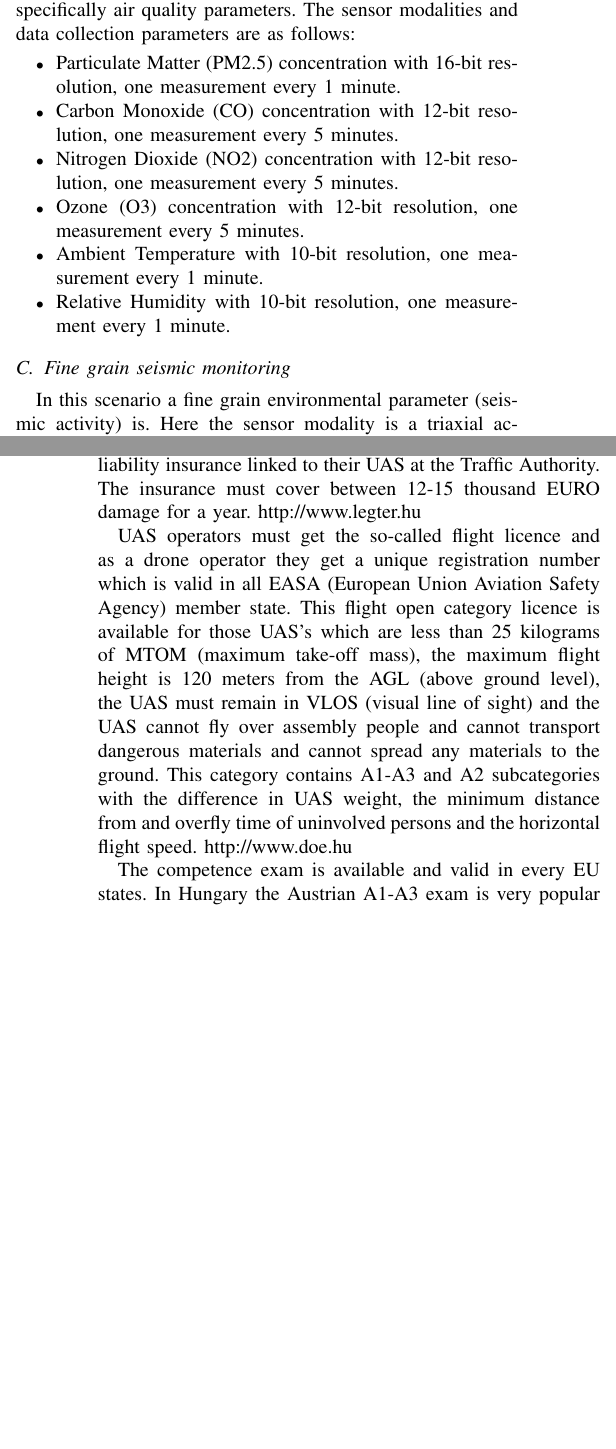
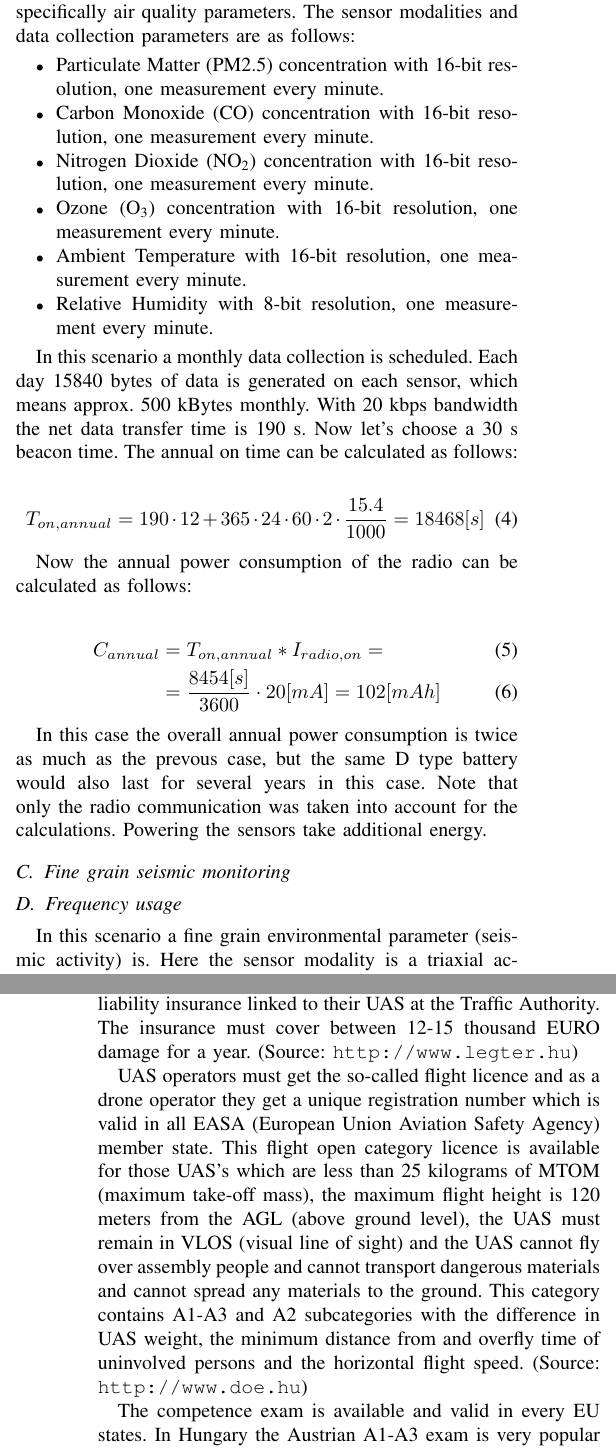
Before and after one commit to Antiemes/BUK_2023_Drone, a LaTeX paper (vg-up-dl-buk2023-drone.tex): two parts of the columns of pages 4 and 5 of 6 before the commit and two parts of the columns of pages 4 and 6 of 6 after it, joined at a grey line, cut so that both start at the same text, the shorter picture padded with empty space. Compiled offline with pdfLaTeX; a missing font is replaced by an installed copy or a similar font; a LaTeX package or settings file that is missing is left out.

Commit message:
All contents

```diff
--- a/vg-up-dl-buk2023-drone.tex
+++ b/vg-up-dl-buk2023-drone.tex
@@ -9,7 +9,7 @@
 \usepackage{xcolor}
 %\usepackage{booktabs}
 \usepackage{tabularray}
-\usepackage{flushend}
+%\usepackage{flushend}
 \UseTblrLibrary{booktabs}
 \def\BibTeX{{\rm B\kern-.05em{\sc i\kern-.025em b}\kern-.08em
     T\kern-.1667em\lower.7ex\hbox{E}\kern-.125emX}}
@@ -390,11 +390,32 @@ air quality parameters. The sensor modalities and data
 collection parameters are as follows:
 
 \begin{itemize}
-	\item{Particulate Matter (PM2.5) concentration with 16-bit resolution, one measurement every 1 minute.}
-	\item{Carbon Monoxide (CO) concentration with 12-bit resolution, one measurement every 5 minutes.}
-	\item{Nitrogen Dioxide (NO2) concentration with 12-bit resolution, one measurement every 5 minutes.}
-	\item{Ozone (O3) concentration with 12-bit resolution, one measurement every 5 minutes.}
-	\item{Ambient Temperature with 10-bit resolution, one measurement every 1 minute.}
-	\item{Relative Humidity with 10-bit resolution, one measurement every 1 minute.}
+	\item{Particulate Matter (PM2.5) concentration with 16-bit resolution, one measurement every minute.}
+	\item{Carbon Monoxide (CO) concentration with 16-bit resolution, one measurement every minute.}
+  \item{Nitrogen Dioxide (NO\textsubscript{2}) concentration with 16-bit resolution, one measurement every minute.}
+  \item{Ozone (O\textsubscript{3}) concentration with 16-bit resolution, one measurement every minute.}
+	\item{Ambient Temperature with 16-bit resolution, one measurement every minute.}
+	\item{Relative Humidity with 8-bit resolution, one measurement every minute.}
 \end{itemize}
 
+In this scenario a monthly data collection is scheduled. Each day 15840 bytes of data
+is generated on each sensor, which means approx. 500 kBytes monthly. With 20 kbps
+bandwidth the net data transfer time is 190 s. Now let's choose a 30 s beacon time.
+The annual on time can be calculated as follows:
+
+\begin{equation}
+    T_{on,annual} = 190 \cdot 12 + 365 \cdot 24 \cdot 60 \cdot 2 \cdot \frac{15.4}{1000} = 18468 [s]
+\end{equation}
+
+Now the annual power consumption of the radio can be calculated as
+follows:
+
+\begin{align}
+    C_{annual} &= T_{on,annual} * I_{radio,on} = \\
+     &= \frac{8454 [s]}{3600} \cdot 20 [mA] = 102 [mAh]
+\end{align}
+
+In this case the overall annual power consumption is twice as much as the
+prevous case, but the same D type battery would also last for several years
+in this case. Note that only the radio communication was taken into account
+for the calculations. Powering the sensors take additional energy.
@@ -402,3 +430,6 @@ collection parameters are as follows:
+	\label{fig-uav-legal}
+\end{figure*}
+\subsection{Frequency usage}
 
 In this scenario a fine grain environmental parameter (seismic activity) is. Here the
 sensor modality is a triaxial accelerometer with 16 bit resolution and 12.5 Hz
@@ -473,7 +495,7 @@ Each UAS of which the weight exceeds 120 grams or has onboard data recording
 equipment (i.e. camera) must be registered online first. In the following step
 the UAS operators also must be registered together with their valid third-party
 liability insurance linked to their UAS at the Traffic Authority. The insurance
-must cover between 12-15 thousand EURO damage for a year. http://www.legter.hu
+must cover between 12-15 thousand EURO damage for a year. (Source: \texttt{http://www.legter.hu})
 
 UAS operators must get the so-called flight licence and as a drone operator
 they get a unique registration number which is valid in all EASA (European
@@ -485,7 +507,7 @@ cannot fly over assembly people and cannot transport dangerous materials and
 cannot spread any materials to the ground. This category contains A1-A3 and A2
 subcategories with the difference in UAS weight, the minimum distance from and
 overfly time of uninvolved persons and the horizontal flight speed.
-http://www.doe.hu
+(Source: \texttt{http://www.doe.hu})
 
 The competence exam is available and valid in every EU states. In Hungary the
 Austrian A1-A3 exam is very popular as it is online and free.
```
Also changed, not shown: vg-up-dl-buk2023-drone.tex (18 more changed lines).
